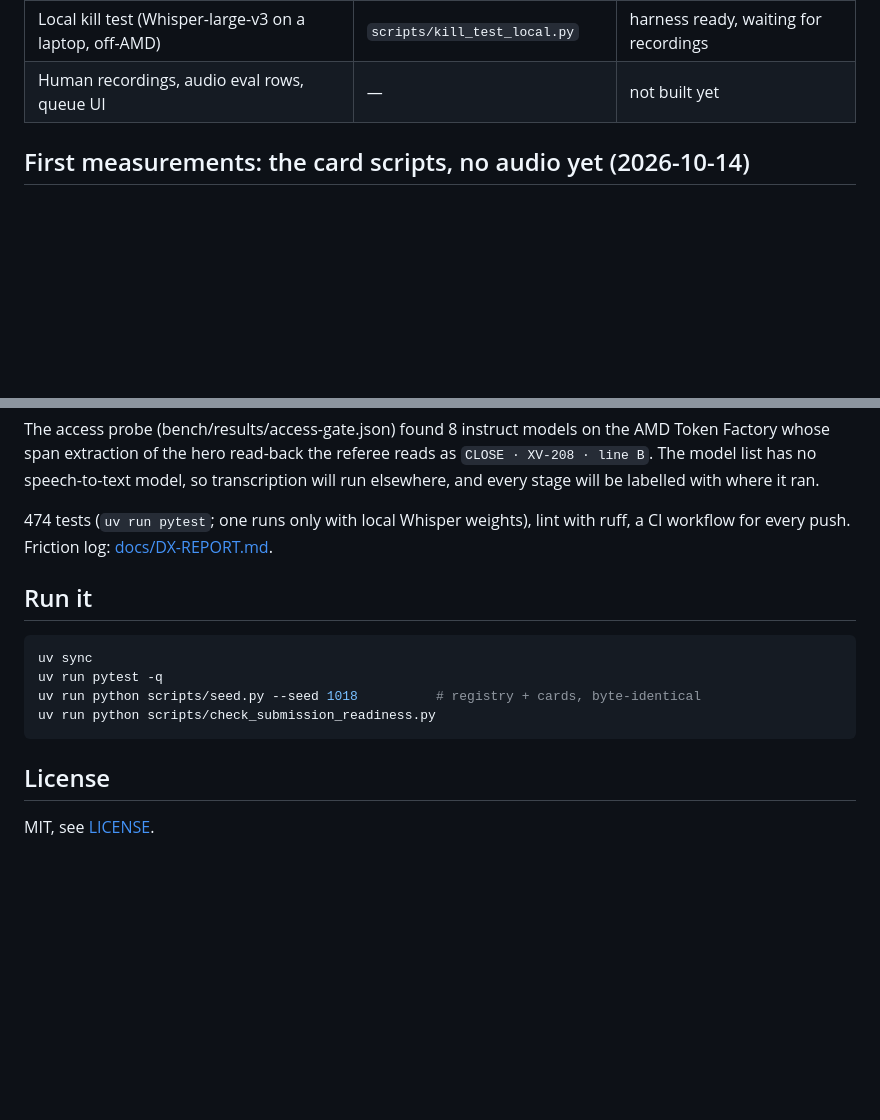
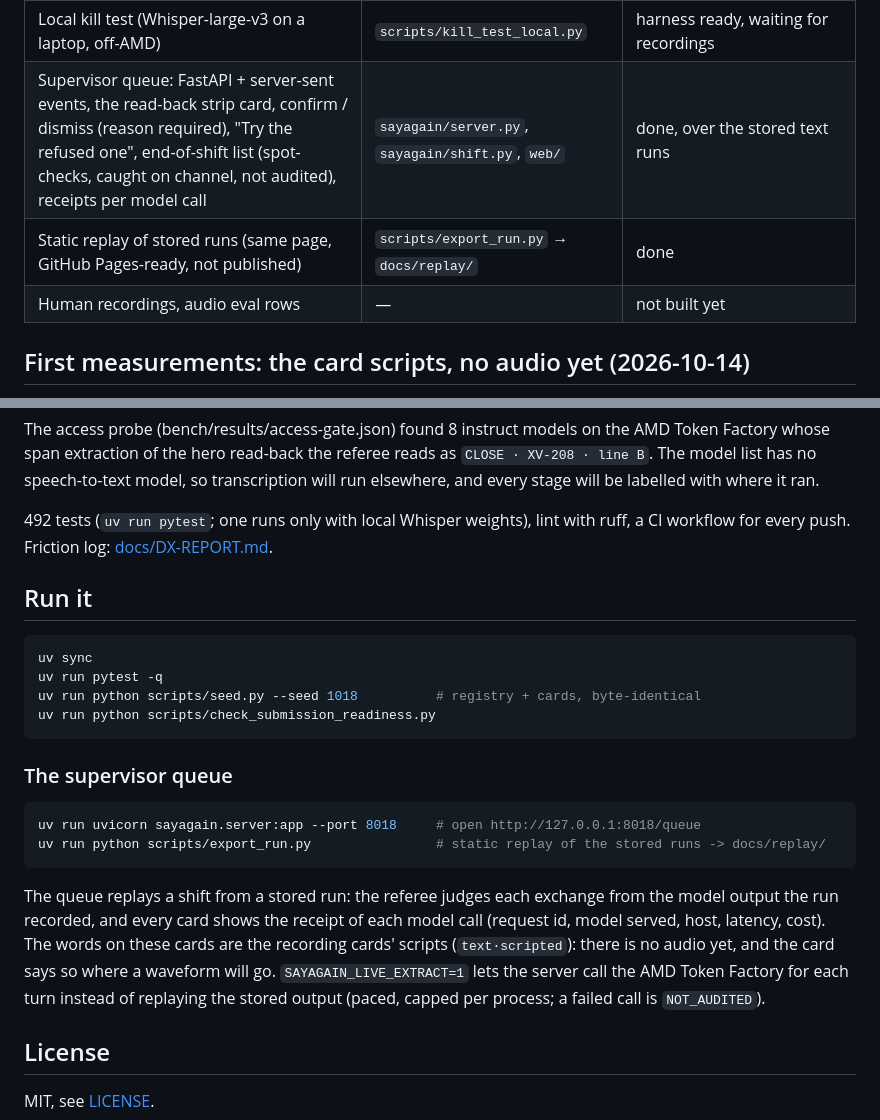
Before and after one commit to edycutjong/sayagain, a Markdown page: README.md, 2 parts joined by grey strips. Drawn GitHub-style; blank space fills up the shorter version.

Commit message:
README: queue + replay rows, how to run them, 492 tests

````diff
--- a/README.md
+++ b/README.md
@@ -37,7 +37,9 @@ The referee half of that design exists and is tested today; the speech half does
 | Model ladder, grounding ablation, LLM-judge baseline, offline re-scoring of every stored model output | `scripts/eval.py` | run on the card scripts (`text·scripted`), see below |
 | Speech path: one WAV per card → VAD turns → speech-to-text (local Whisper, labelled off-AMD; AMD notebook backend switched off until a notebook GPU is confirmed) → disagreement gate | `sayagain/ingest.py`, `sayagain/asr.py` | code + tests done, waiting for recordings |
 | Local kill test (Whisper-large-v3 on a laptop, off-AMD) | `scripts/kill_test_local.py` | harness ready, waiting for recordings |
-| Human recordings, audio eval rows, queue UI | — | not built yet |
+| Supervisor queue: FastAPI + server-sent events, the read-back strip card, confirm / dismiss (reason required), "Try the refused one", end-of-shift list (spot-checks, caught on channel, not audited), receipts per model call | `sayagain/server.py`, `sayagain/shift.py`, `web/` | done, over the stored text runs |
+| Static replay of stored runs (same page, GitHub Pages-ready, not published) | `scripts/export_run.py` → `docs/replay/` | done |
+| Human recordings, audio eval rows | — | not built yet |
 
 ## First measurements: the card scripts, no audio yet (2026-10-14)
 
@@ -76,7 +78,7 @@ The access probe (bench/results/access-gate.json) found 8 instruct models on the
 of the hero read-back the referee reads as `CLOSE · XV-208 · line B`. The model list has no speech-to-text model, so
 transcription will run elsewhere, and every stage will be labelled with where it ran.
 
-474 tests (`uv run pytest`; one runs only with local Whisper weights), lint with ruff, a CI workflow for every push. Friction log:
+492 tests (`uv run pytest`; one runs only with local Whisper weights), lint with ruff, a CI workflow for every push. Friction log:
 [docs/DX-REPORT.md](docs/DX-REPORT.md).
 
 ## Run it
@@ -88,6 +90,19 @@ uv run python scripts/seed.py --seed 1018          # registry + cards, byte-iden
 uv run python scripts/check_submission_readiness.py
 ```
 
+### The supervisor queue
+
+```bash
+uv run uvicorn sayagain.server:app --port 8018     # open http://127.0.0.1:8018/queue
+uv run python scripts/export_run.py                # static replay of the stored runs -> docs/replay/
+```
+
+The queue replays a shift from a stored run: the referee judges each exchange from the model output the run
+recorded, and every card shows the receipt of each model call (request id, model served, host, latency, cost).
+The words on these cards are the recording cards' scripts (`text·scripted`): there is no audio yet, and the card
+says so where a waveform will go. `SAYAGAIN_LIVE_EXTRACT=1` lets the server call the AMD Token Factory for each
+turn instead of replaying the stored output (paced, capped per process; a failed call is `NOT_AUDITED`).
+
 ## License
 
 MIT, see [LICENSE](LICENSE).
````
